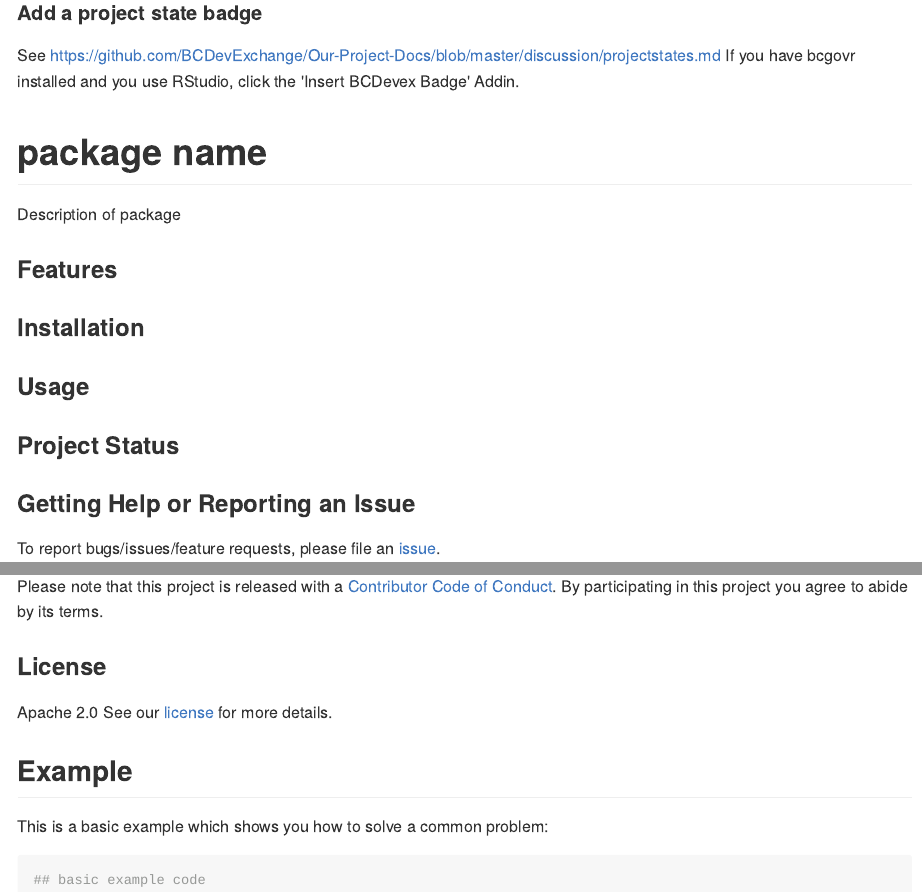
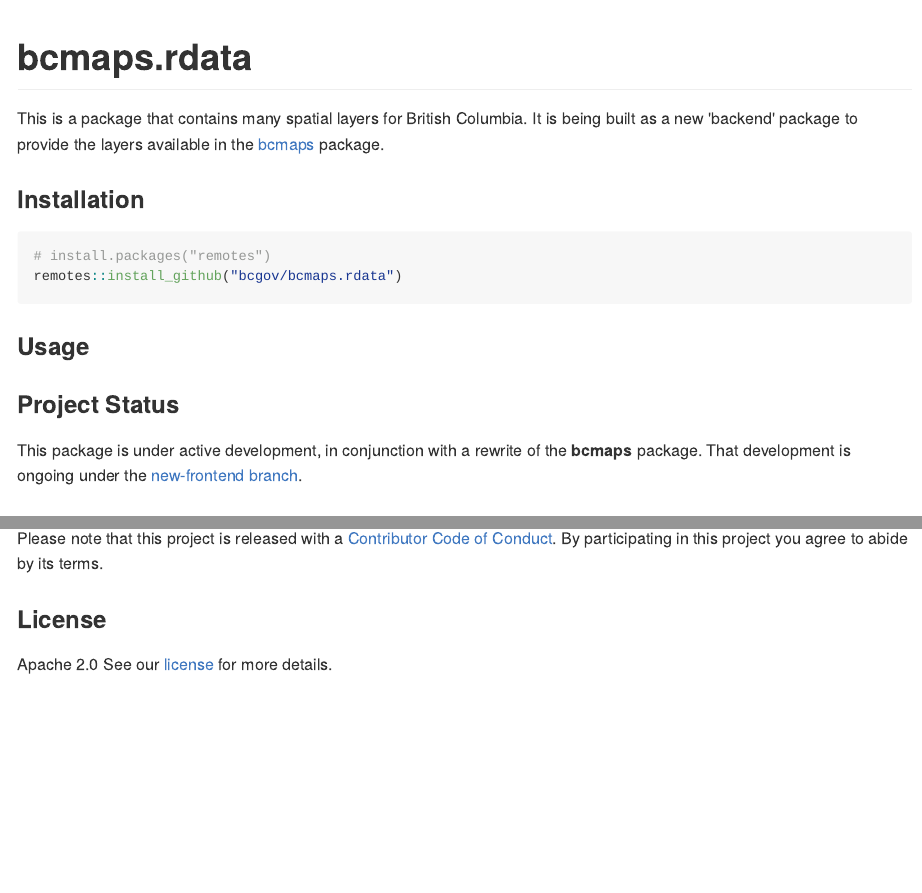
Before and after one commit to bcgov/bcmapsdata, an R Markdown document (README.rmd): the page in a window 1100 px wide, from its top, and a second part further down, joined at a grey line. The pictures show the output file README.md that the author committed with the source, drawn offline in the style of GitHub; badge pictures from the web are left out.

Commit message:
Update README and knit

````diff
--- a/README.rmd
+++ b/README.rmd
@@ -15,20 +15,27 @@ knitr::opts_chunk$set(
 ```
 
 #### Add a project state badge
-See https://github.com/BCDevExchange/Our-Project-Docs/blob/master/discussion/projectstates.md
-If you have bcgovr installed and you use RStudio, click the 'Insert BCDevex Badge' Addin.
+<div id="devex-badge"><a rel="Exploration" href="https://github.com/BCDevExchange/docs/blob/master/discussion/projectstates.md"><img alt="Being designed and built, but in the lab. May change, disappear, or be buggy." style="border-width:0" src="https://assets.bcdevexchange.org/images/badges/exploration.svg" title="Being designed and built, but in the lab. May change, disappear, or be buggy." /></a></div>
 
-# package name
+# bcmaps.rdata
 
-Description of package
-
-### Features
+This is a package that contains many spatial layers for British Columbia. It is being built
+as a new 'backend' package to provide the layers available in the [bcmaps](https://github.com/bcgov/bcmaps)
+package.
 
 ### Installation
+
+```r
+# install.packages("remotes")
+remotes::install_github("bcgov/bcmaps.rdata")
+```
 
 ### Usage
 
 ### Project Status
+
+This package is under active development, in conjunction with a rewrite of the **bcmaps** package.
+That development is ongoing under the [new-frontend branch](https://github.com/bcgov/bcmaps/tree/new-frontend).
 
 ### Getting Help or Reporting an Issue
 
@@ -44,11 +51,3 @@ Please note that this project is released with a [Contributor Code of Conduct](C
 ### License
 
 Apache 2.0 See our [license](LICENSE) for more details.
-
-## Example
-
-This is a basic example which shows you how to solve a common problem:
-
-```{r example}
-## basic example code
-```
````
Also changed, not shown: README.md.
